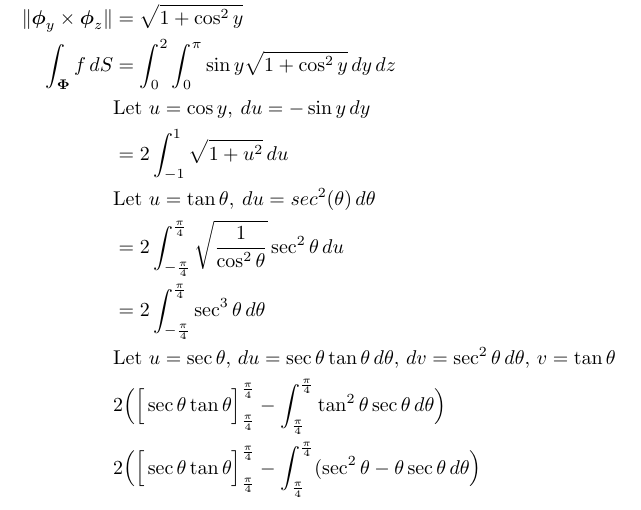
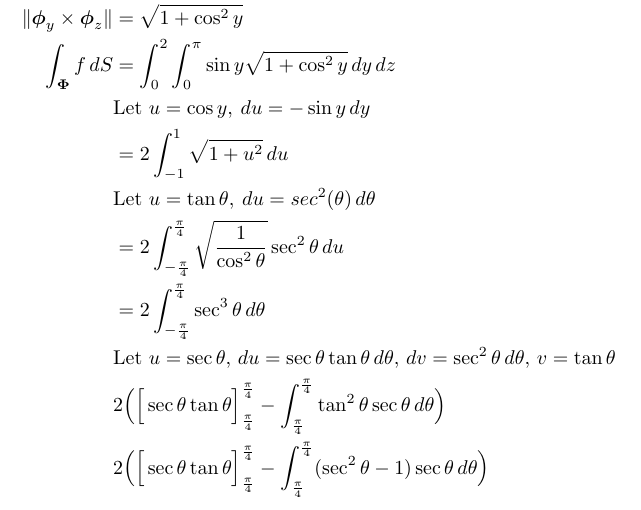
Before and after one commit to poonkeegan/school, a LaTeX document (matb42/a7.tex): part of page 7 of 8, cut so that both start at the same text. Compiled offline with pdfLaTeX.

Commit message:
Fri Mar  9 17:42:33 EST 2018

```diff
--- a/matb42/a7.tex
+++ b/matb42/a7.tex
@@ -206,7 +206,7 @@ Mar 13th 2018}
             &= 2\int_{-\frac{\pi}{4}}^{\frac{\pi}{4}} \sec^3\theta\, d\theta  \\
             &\text{Let } u = \sec \theta ,\, du = \sec \theta \tan \theta \, d\theta ,\, dv = \sec^2 \theta \, d\theta,\, v = \tan \theta  \\
             &2 \Big( \Big[ \sec \theta \tan \theta \Big]_{\frac{\pi}{4}}^{\frac{\pi}{4}} - \int_{\frac{\pi}{4}}^{\frac{\pi}{4}} \tan^2 \theta \sec \theta \, d \theta \Big) \\
-            &2 \Big( \Big[ \sec \theta \tan \theta \Big]_{\frac{\pi}{4}}^{\frac{\pi}{4}} - \int_{\frac{\pi}{4}}^{\frac{\pi}{4}} (\sec^2 \theta -\theta \sec \theta \, d \theta \Big) \\
+            &2 \Big( \Big[ \sec \theta \tan \theta \Big]_{\frac{\pi}{4}}^{\frac{\pi}{4}} - \int_{\frac{\pi}{4}}^{\frac{\pi}{4}} (\sec^2 \theta - 1 )\sec \theta \, d \theta \Big) \\
         \end{align*}
     \end{enumerate}
     \newpage
```
Also changed, not shown: matb42/a7.pdf.
